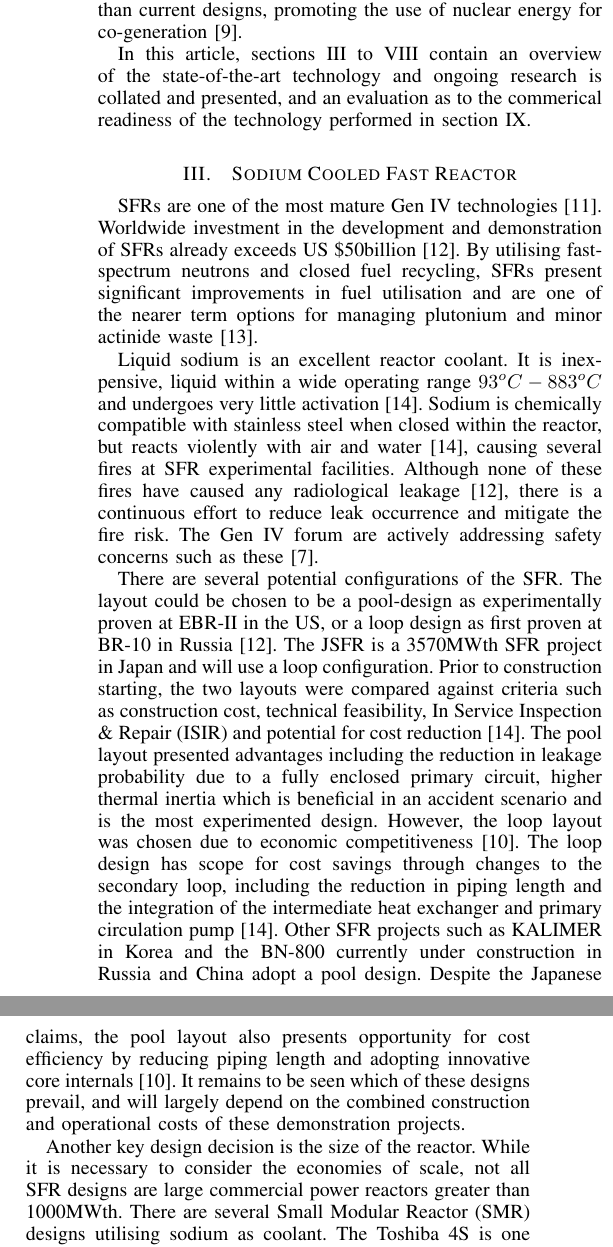
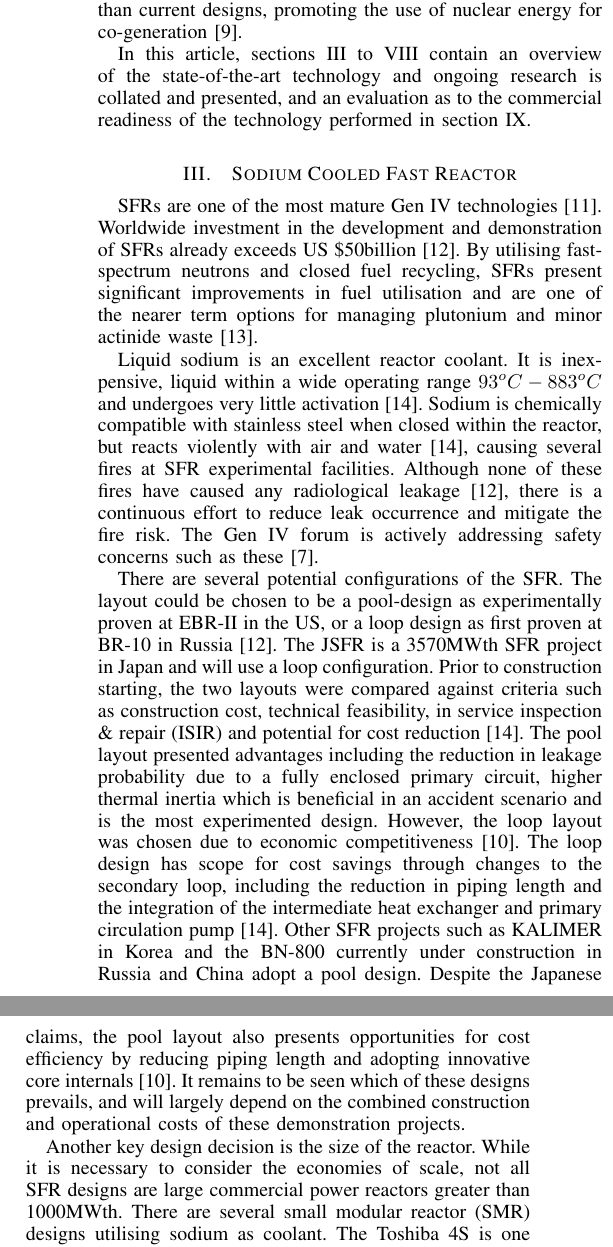
Before and after one commit to TheSmiff/Report---COMP6033, a LaTeX paper (IRR.tex): two parts of the columns of page 2 of 7, joined at a grey line, cut so that both start at the same text. Compiled offline with LaTeX, dvips and Ghostscript.

Commit message:
SFRs Revision
Signed-off-by: TheSmiff <tjs1g10@ecs.soton.ac.uk>

```diff
--- a/IRR.tex
+++ b/IRR.tex
@@ -602,7 +602,7 @@ Closing the fuel cycle presents significant societal benefits, namely the reduct
 Gen IV systems will achieve much  higher operating temperatures than current designs, promoting the use of nuclear energy for co-generation \cite{ Bhatnagar2011}.
 %Hydrogen produced in large quantities by Gen IV reactors could be an important energy vector in the future \cite{ Bhatnagar2011}.
 
-In this article, sections III to VIII contain an overview of the state-of-the-art technology and ongoing research is collated and presented, and an evaluation as to the commerical readiness of the technology performed in section IX.
+In this article, sections III to VIII contain an overview of the state-of-the-art technology and ongoing research is collated and presented, and an evaluation as to the commercial readiness of the technology performed in section IX.
 
 
 \section{Sodium Cooled Fast Reactor}
@@ -615,12 +615,12 @@ It is inexpensive, liquid within a wide operating range $93^{o}C-883^{o}C$ and u
 Sodium is chemically compatible with stainless steel when closed within the reactor, but reacts violently with air and water \cite{Sakamoto2013194}, causing several fires at SFR experimental facilities.
 Although none of these fires have caused any radiological leakage \cite{Int2012}, there is a continuous effort to reduce leak occurrence and mitigate the fire risk.
 %Various techniques have been developed including the Karlsruhe tray \cite{Huber1975155}, implemented at Superph\'{e}nix in France \cite{Int2012}, whereby leaking sodium is caught and stored in an air and water free environment.
-The Gen IV forum are actively addressing safety concerns such as these \cite{GenIVRoadmap}.
+The Gen IV forum is actively addressing safety concerns such as these \cite{GenIVRoadmap}.
 
 There are several potential configurations of the SFR.
 The layout could be chosen to be a pool-design as experimentally proven at EBR-II in the US, or a loop design as first proven at BR-10 in Russia \cite{Int2012}.
 The JSFR is a 3570MWth SFR project in Japan and will use a loop configuration.
-Prior to construction starting, the two layouts were compared against criteria such as construction cost, technical feasibility, In Service Inspection \& Repair (ISIR) and potential for cost reduction \cite{Sakamoto2013194}.
+Prior to construction starting, the two layouts were compared against criteria such as construction cost, technical feasibility, in service inspection \& repair (ISIR) and potential for cost reduction \cite{Sakamoto2013194}.
 The pool layout presented advantages including the reduction in leakage probability due to a fully enclosed primary circuit, higher thermal inertia which is beneficial in an accident scenario and is the most experimented design.
 %\begin{itemize}
 %\item reduction in leakage probability due to fully enclosed primary circuit.
@@ -630,12 +630,12 @@ The pool layout presented advantages including the reduction in leakage probabil
 However, the loop layout was chosen due to economic competitiveness \cite{Locatelli2013}.
 The loop design has scope for cost savings through changes to the secondary loop, including the reduction in piping length and the integration of the intermediate heat exchanger and primary circulation pump \cite{Sakamoto2013194}.
 Other SFR projects such as KALIMER in Korea and the BN-800 currently under construction in Russia and China adopt a pool design.
-Despite the Japanese claims, the pool layout also presents opportunity for cost efficiency by reducing piping length and adopting innovative core internals \cite{Locatelli2013}.
-It remains to be seen which of these designs prevail, and will largely depend on the combined construction and operational costs of these demonstration projects.
+Despite the Japanese claims, the pool layout also presents opportunities for cost efficiency by reducing piping length and adopting innovative core internals \cite{Locatelli2013}.
+It remains to be seen which of these designs prevails, and will largely depend on the combined construction and operational costs of these demonstration projects.
 
 Another key design decision is the size of the reactor.
 While it is necessary to consider the economies of scale, not all SFR designs are large commercial power reactors greater than 1000MWth.
-There are several Small Modular Reactor (SMR) designs utilising sodium as coolant.
+There are several small modular reactor (SMR) designs utilising sodium as coolant.
 The Toshiba 4S is one example of a pool design of just 10MWe \cite{Locatelli2013}.
 The PRISM reactor offered by GE Hitachi is another pool type SFR of 311MWe output \cite{Locatelli2013}.
 The NDA is considering deploying a PRISM reactor in the UK to deal with the 140 tonne stockpile of civil plutonium \cite{NDA14}.
```
